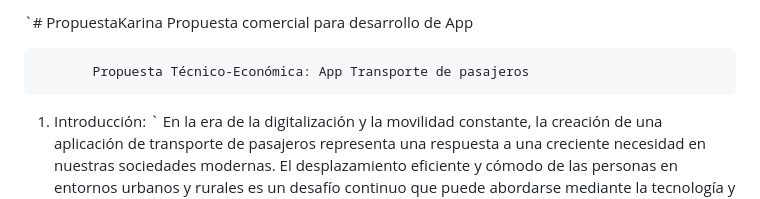
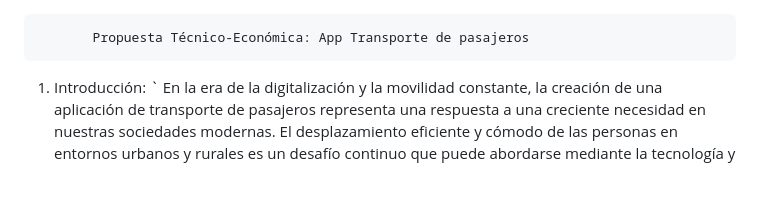
Before and after one commit to Fungi-ly/PropuestaKarina, a Markdown page: README.md, the part around the change. GitHub-like rendering.

```diff
--- a/README.md
+++ b/README.md
@@ -1,5 +1,4 @@
-`# PropuestaKarina
-Propuesta comercial para desarrollo de App
+
 
 		   Propuesta Técnico-Económica: App Transporte de pasajeros
 
```
